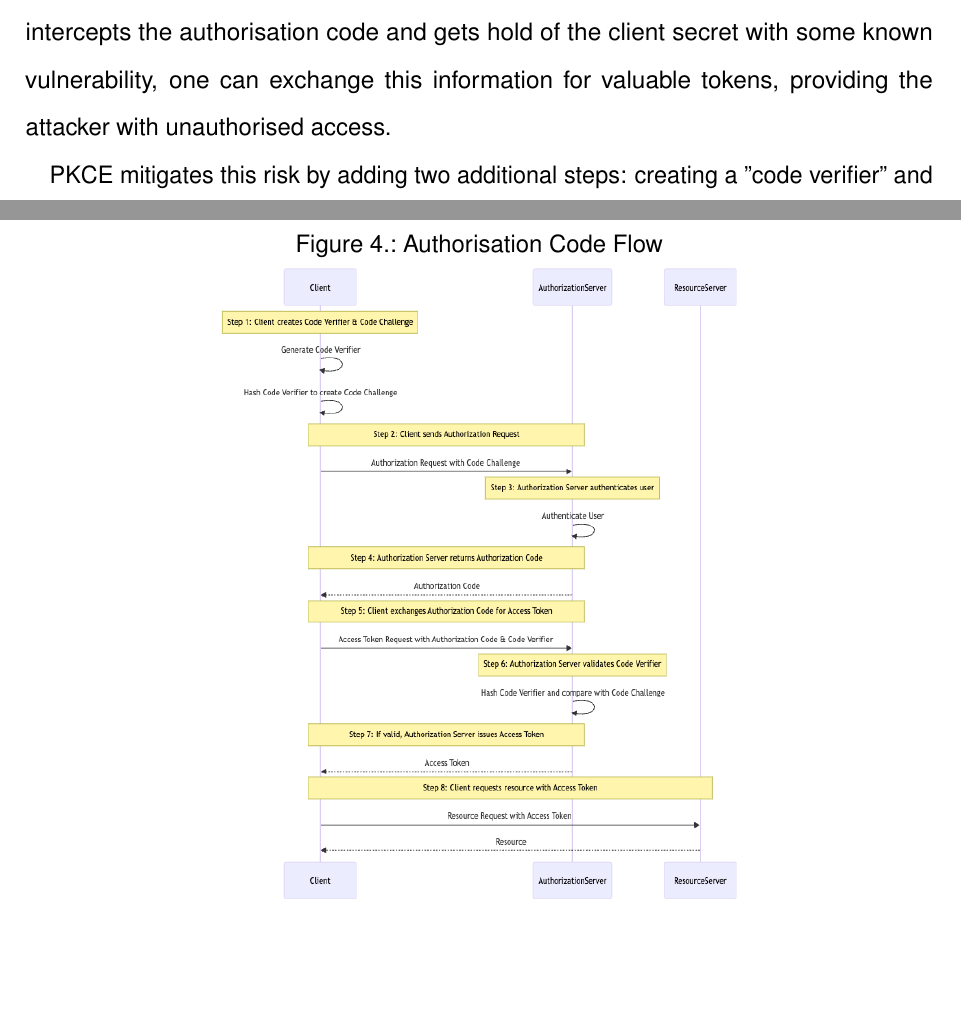
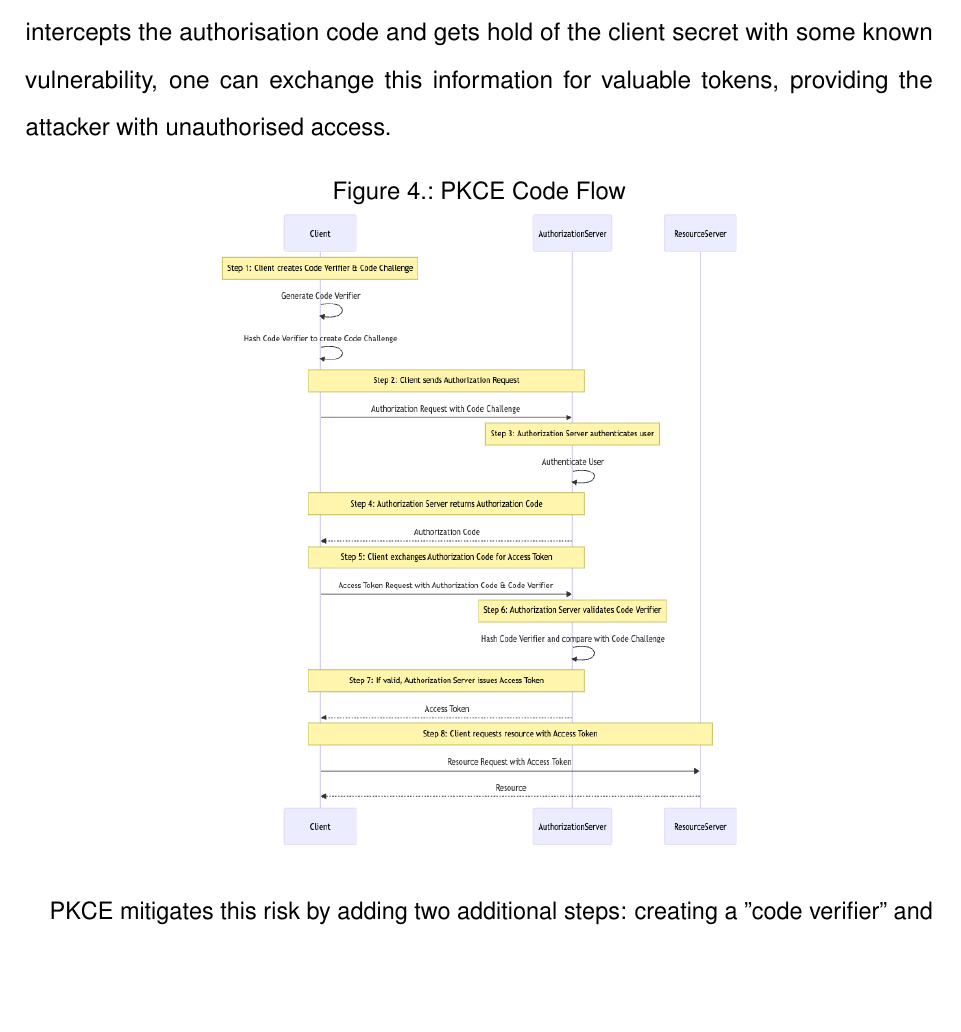
Before and after one commit to prannoymulmi/Msc-Thesis--OIDC, a LaTeX thesis (main.tex, which reads lit_review.tex): two parts of pages 23 and 24 of 27 before the commit and part of page 23 of 27 after it, the two joined at a grey line, cut so that both start at the same text, the shorter picture padded with empty space. Compiled offline with pdfLaTeX.

Commit message:
PKCE Picture fix

```diff
--- a/lit_review.tex
+++ b/lit_review.tex
@@ -136,12 +136,13 @@ Given the benefits of this flow, this design is still not without potential risk
 
 Proof Key for Code Exchange (PKCE) flow is an improvement to the authorisation code flow designed to harden the authentication process for public clients by protecting against several attacks, such as code interception \citep{pkce}. PKCE was introduced to address the vulnerabilities in clients, such as mobile and single-page applications (SPAs) that cannot store a client secret securely. In the authorisation flow, if the attacker intercepts the authorisation code and gets hold of the client secret with some known vulnerability, one can exchange this information for valuable tokens, providing the attacker with unauthorised access.
 
+
+\begin{figure}[h!]
+\centering
+\caption{PKCE Code Flow}\label{fig:pkce_flow}
+\includegraphics[width=\textwidth, height=320px]{pics/pkce.png}
+\end{figure}
+
 PKCE mitigates this risk by adding two additional steps: creating a "code verifier" and the "code challenge." When a client initiates the authorization request, it generates a random string called the "code verifier." This verifier is hashed using a secure method (such as SHA-256) to create the "code challenge" sent with the authorization request. The original code verifier must be provided when the client requests the access token. The authorization server hashes this verifier and compares it with the original code challenge. If they match, the server issues the access token (See Figure \ref{fig:pkce_flow}). This method ensures that the access token cannot be obtained without the authorisation code and the original code verifier.
 
 Like the other flows, PKCE also has potential risks, especially when the implementation of this method is not done correctly. The code verifier is an integral part of this process, and if the attacker can access it, it would make this flow vulnerable. The attackers have a few ways to obtain or even guess the code verifier. Since the code verifier has to be sent to the server and an insecure transmission is used, the code verifier can be intercepted. In addition, using random generators that are cryptographically secure can make the code guessable. On the one hand, the client has to implement all the steps correctly; on the other hand, the authorisation server also needs to validate the code, and if this is not done perfectly, then attackers could bypass PKCE.
-
-\begin{figure}[h!]
-\centering
-\caption{Authorisation Code Flow}\label{fig:pkce_flow}
-\includegraphics[width=\textwidth, height=320px]{pics/pkce.png}
-\end{figure}
```
